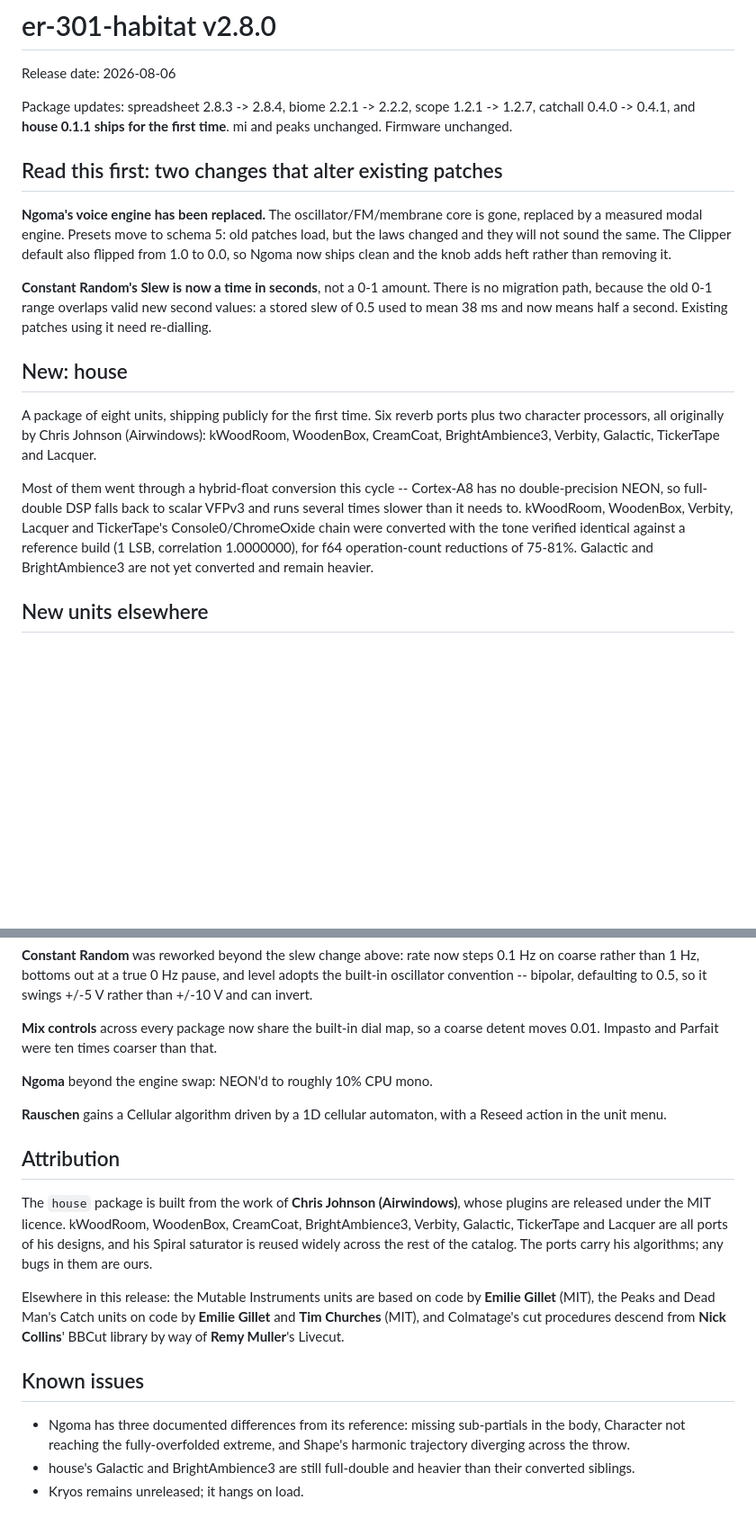
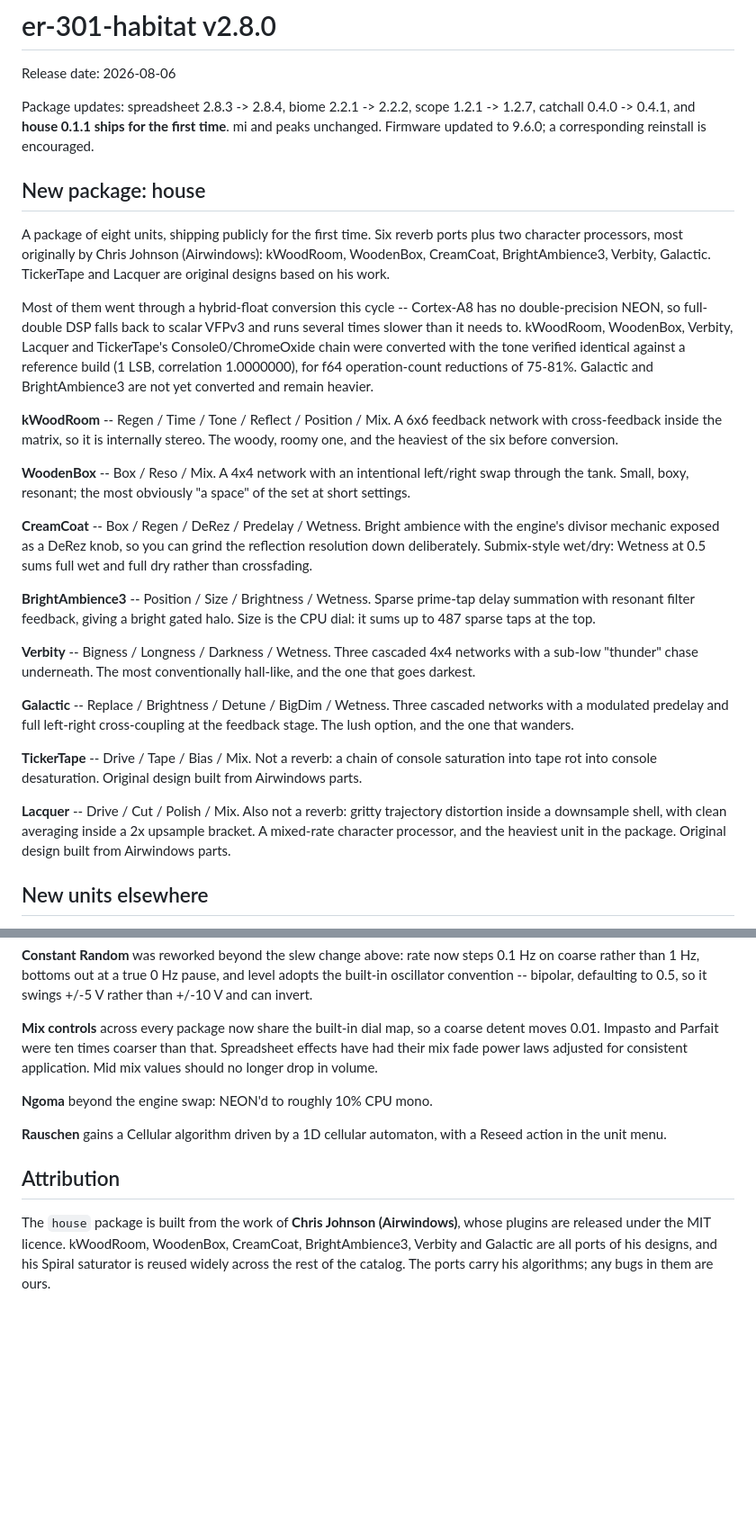
Before and after one commit to stolmine/er-301-habitat, a Markdown page: RELEASE-2.8.0.md, 2 parts joined by grey strips. Shown at 90% size. GitHub-like rendering; blank space fills up the shorter version.

Commit message:
release notes: house per-unit breakouts, adopt the published edits, fix two typos.
Pulled the published body back into the repo file as the source of truth - the
edits made on GitHub (firmware 9.6.0 note, TickerTape and Lacquer reclassified as
original designs built from Airwindows parts, the mix power-law paragraph, and
the trimmed sections) were only live and would have been lost on the next edit
from the repo.

Added a breakout for each of the eight house units, since the package is a debut
and a single paragraph does not tell anyone what they are getting. Descriptions
taken from each unit's own header and control list rather than written from
memory: kWoodRoom 6x6 internally stereo, WoodenBox 4x4 with the L/R swap,
CreamCoat with DeRez exposed and submix wet/dry, BrightAmbience3's sparse
prime-tap halo and its 487-tap CPU dial, Verbity's three cascaded 4x4s with the
thunder chase, Galactic's modulated predelay and cross-coupling. TickerTape and
Lacquer are described as what they are - not reverbs, and original designs built
from Airwindows parts - matching the reclassification.

Two typos fixed: 'Firmware unchanged updated to 9.6.0' had a leftover word, and
the attribution line read 'Verbity,  andGalactic'.

[hab:release-v2-8-0]

Co-Authored-By: Claude Fable 5 <noreply@anthropic.com>

```diff
--- a/RELEASE-2.8.0.md
+++ b/RELEASE-2.8.0.md
@@ -4,27 +4,14 @@ Release date: 2026-08-06
 
 Package updates: spreadsheet 2.8.3 -> 2.8.4, biome 2.2.1 -> 2.2.2, scope
 1.2.1 -> 1.2.7, catchall 0.4.0 -> 0.4.1, and **house 0.1.1 ships for the first
-time**. mi and peaks unchanged. Firmware unchanged.
+time**. mi and peaks unchanged. Firmware updated to 9.6.0; a corresponding reinstall is encouraged.
 
-## Read this first: two changes that alter existing patches
-
-**Ngoma's voice engine has been replaced.** The oscillator/FM/membrane core is
-gone, replaced by a measured modal engine. Presets move to schema 5: old patches
-load, but the laws changed and they will not sound the same. The Clipper default
-also flipped from 1.0 to 0.0, so Ngoma now ships clean and the knob adds heft
-rather than removing it.
-
-**Constant Random's Slew is now a time in seconds**, not a 0-1 amount. There is
-no migration path, because the old 0-1 range overlaps valid new second values: a
-stored slew of 0.5 used to mean 38 ms and now means half a second. Existing
-patches using it need re-dialling.
-
-## New: house
+## New package: house
 
 A package of eight units, shipping publicly for the first time. Six reverb ports
-plus two character processors, all originally by Chris Johnson (Airwindows):
-kWoodRoom, WoodenBox, CreamCoat, BrightAmbience3, Verbity, Galactic, TickerTape
-and Lacquer.
+plus two character processors, most originally by Chris Johnson (Airwindows):
+kWoodRoom, WoodenBox, CreamCoat, BrightAmbience3, Verbity, Galactic. TickerTape
+and Lacquer are original designs based on his work.
 
 Most of them went through a hybrid-float conversion this cycle -- Cortex-A8 has
 no double-precision NEON, so full-double DSP falls back to scalar VFPv3 and runs
@@ -33,6 +20,40 @@ TickerTape's Console0/ChromeOxide chain were converted with the tone verified
 identical against a reference build (1 LSB, correlation 1.0000000), for f64
 operation-count reductions of 75-81%. Galactic and BrightAmbience3 are not yet
 converted and remain heavier.
+
+**kWoodRoom** -- Regen / Time / Tone / Reflect / Position / Mix. A 6x6 feedback
+network with cross-feedback inside the matrix, so it is internally stereo. The
+woody, roomy one, and the heaviest of the six before conversion.
+
+**WoodenBox** -- Box / Reso / Mix. A 4x4 network with an intentional left/right
+swap through the tank. Small, boxy, resonant; the most obviously "a space" of the
+set at short settings.
+
+**CreamCoat** -- Box / Regen / DeRez / Predelay / Wetness. Bright ambience with
+the engine's divisor mechanic exposed as a DeRez knob, so you can grind the
+reflection resolution down deliberately. Submix-style wet/dry: Wetness at 0.5
+sums full wet and full dry rather than crossfading.
+
+**BrightAmbience3** -- Position / Size / Brightness / Wetness. Sparse prime-tap
+delay summation with resonant filter feedback, giving a bright gated halo. Size
+is the CPU dial: it sums up to 487 sparse taps at the top.
+
+**Verbity** -- Bigness / Longness / Darkness / Wetness. Three cascaded 4x4
+networks with a sub-low "thunder" chase underneath. The most conventionally
+hall-like, and the one that goes darkest.
+
+**Galactic** -- Replace / Brightness / Detune / BigDim / Wetness. Three cascaded
+networks with a modulated predelay and full left-right cross-coupling at the
+feedback stage. The lush option, and the one that wanders.
+
+**TickerTape** -- Drive / Tape / Bias / Mix. Not a reverb: a chain of console
+saturation into tape rot into console desaturation. Original design built from
+Airwindows parts.
+
+**Lacquer** -- Drive / Cut / Polish / Mix. Also not a reverb: gritty trajectory
+distortion inside a downsample shell, with clean averaging inside a 2x upsample
+bracket. A mixed-rate character processor, and the heaviest unit in the package.
+Original design built from Airwindows parts.
 
 ## New units elsewhere
 
@@ -109,6 +130,8 @@ swings +/-5 V rather than +/-10 V and can invert.
 
 **Mix controls** across every package now share the built-in dial map, so a
 coarse detent moves 0.01. Impasto and Parfait were ten times coarser than that.
+Spreadsheet effects have had their mix fade power laws adjusted for consistent application.
+Mid mix values should no longer drop in volume.
 
 **Ngoma** beyond the engine swap: NEON'd to roughly 10% CPU mono.
 
@@ -119,20 +142,6 @@ Reseed action in the unit menu.
 
 The `house` package is built from the work of **Chris Johnson (Airwindows)**,
 whose plugins are released under the MIT licence. kWoodRoom, WoodenBox,
-CreamCoat, BrightAmbience3, Verbity, Galactic, TickerTape and Lacquer are all
+CreamCoat, BrightAmbience3, Verbity and Galactic are all
 ports of his designs, and his Spiral saturator is reused widely across the rest
 of the catalog. The ports carry his algorithms; any bugs in them are ours.
-
-Elsewhere in this release: the Mutable Instruments units are based on code by
-**Emilie Gillet** (MIT), the Peaks and Dead Man's Catch units on code by
-**Emilie Gillet** and **Tim Churches** (MIT), and Colmatage's cut procedures
-descend from **Nick Collins**' BBCut library by way of **Remy Muller**'s Livecut.
-
-## Known issues
-
-- Ngoma has three documented differences from its reference: missing sub-partials
-  in the body, Character not reaching the fully-overfolded extreme, and Shape's
-  harmonic trajectory diverging across the throw.
-- house's Galactic and BrightAmbience3 are still full-double and heavier than
-  their converted siblings.
-- Kryos remains unreleased; it hangs on load.
```
